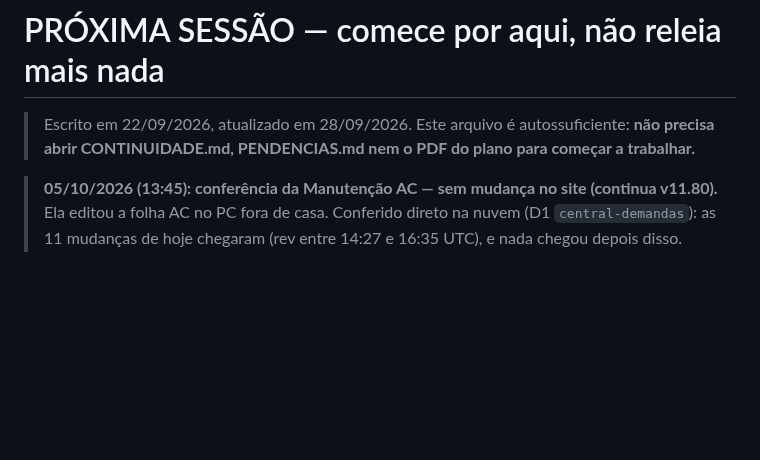
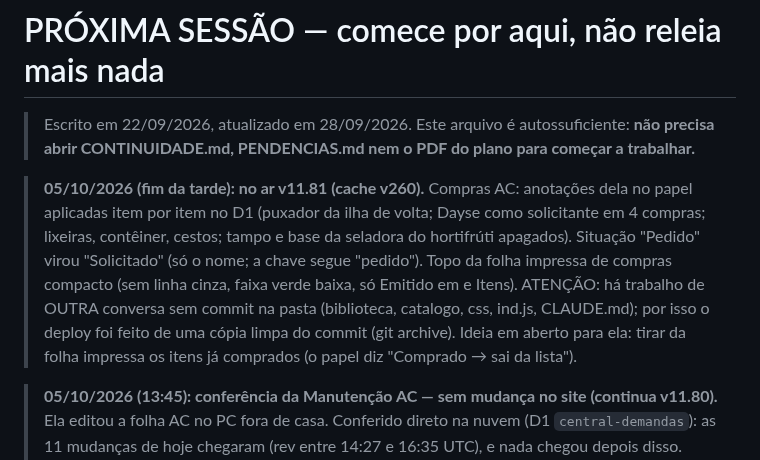
Before and after one commit to leticiaoliveira-gh/banco-demandas, a Markdown page: PROXIMA-SESSAO.md, the part around the change. GitHub-like rendering; blank space fills up the shorter version.

Commit message:
PROXIMA-SESSAO: v11.81
Co-Authored-By: Claude Opus 5.5 <noreply@anthropic.com>

```diff
--- a/PROXIMA-SESSAO.md
+++ b/PROXIMA-SESSAO.md
@@ -2,6 +2,14 @@
 
 > Escrito em 22/09/2026, atualizado em 28/09/2026. Este arquivo é autossuficiente: **não precisa abrir
 > CONTINUIDADE.md, PENDENCIAS.md nem o PDF do plano para começar a trabalhar.**
+
+> **05/10/2026 (fim da tarde): no ar v11.81 (cache v260).** Compras AC: anotações dela no papel aplicadas
+> item por item no D1 (puxador da ilha de volta; Dayse como solicitante em 4 compras; lixeiras, contêiner,
+> cestos; tampo e base da seladora do hortifrúti apagados). Situação "Pedido" virou "Solicitado" (só o nome;
+> a chave segue "pedido"). Topo da folha impressa de compras compacto (sem linha cinza, faixa verde baixa,
+> só Emitido em e Itens). ATENÇÃO: há trabalho de OUTRA conversa sem commit na pasta (biblioteca, catalogo,
+> css, ind.js, CLAUDE.md); por isso o deploy foi feito de uma cópia limpa do commit (git archive). Ideia em
+> aberto para ela: tirar da folha impressa os itens já comprados (o papel diz "Comprado → sai da lista").
 
 > **05/10/2026 (13:45): conferência da Manutenção AC — sem mudança no site (continua v11.80).**
 > Ela editou a folha AC no PC fora de casa. Conferido direto na nuvem (D1 `central-demandas`): as 11
```
